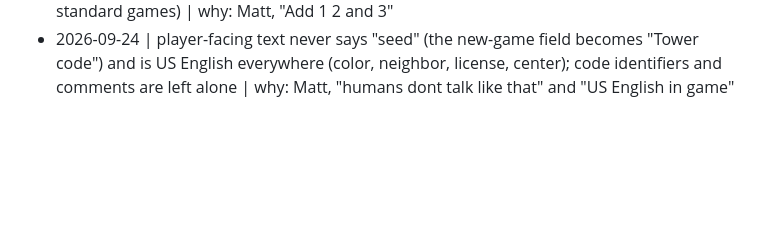
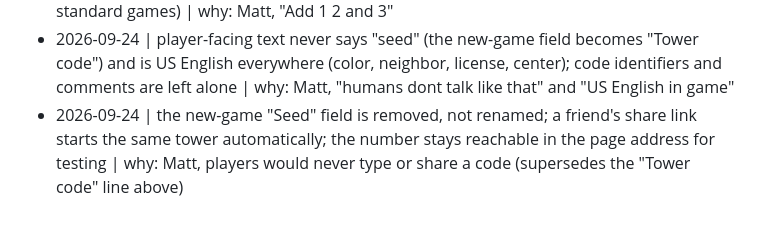
Before and after one commit to parallaxintelligencepartnership/hundred-stories, a Markdown page: .itworks/DECISIONS.md, the part around the change. Rendered like a GitHub page; blank space fills up the shorter version.

Commit message:
decisions: remove the new-game seed field; share link starts the same tower
Co-Authored-By: Claude Opus 5.5 (1M context) <noreply@anthropic.com>

```diff
--- a/.itworks/DECISIONS.md
+++ b/.itworks/DECISIONS.md
@@ -80,3 +80,4 @@
 - 2026-09-24 | leaderboards held: Game Center and Play Games are per-platform, web cannot join, one shared board needs a server | why: Matt agreed to hold
 - 2026-09-24 | this round adds a replayable build log in the save, accessibility inside the UI polish spec, and a daily tower as its own mode with its own save slot (never a toggle inside standard games) | why: Matt, "Add 1 2 and 3"
 - 2026-09-24 | player-facing text never says "seed" (the new-game field becomes "Tower code") and is US English everywhere (color, neighbor, license, center); code identifiers and comments are left alone | why: Matt, "humans dont talk like that" and "US English in game"
+- 2026-09-24 | the new-game "Seed" field is removed, not renamed; a friend's share link starts the same tower automatically; the number stays reachable in the page address for testing | why: Matt, players would never type or share a code (supersedes the "Tower code" line above)
```
